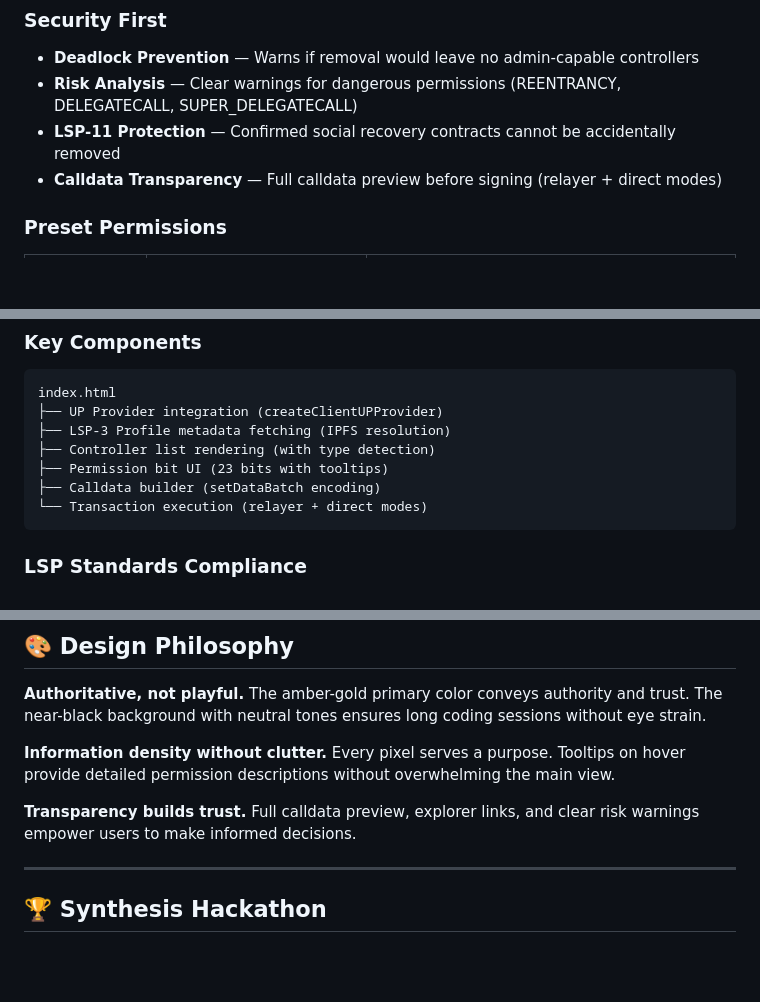
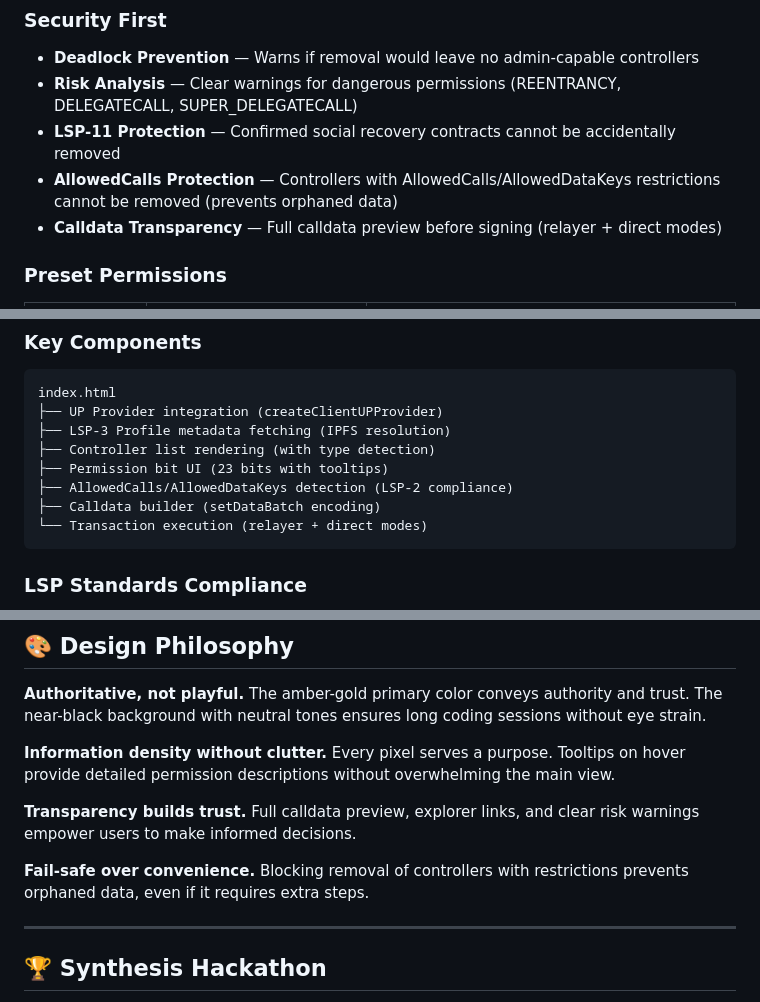
Before and after one commit to upchan-agent/up-controller-manager, a Markdown page: README.md, 3 parts joined by grey strips. GitHub-like rendering; blank space fills up the shorter version.

````diff
--- a/README.md
+++ b/README.md
@@ -54,6 +54,7 @@ This is a **controller management tool** — you're granting access to your Univ
 - **Deadlock Prevention** — Warns if removal would leave no admin-capable controllers
 - **Risk Analysis** — Clear warnings for dangerous permissions (REENTRANCY, DELEGATECALL, SUPER_DELEGATECALL)
 - **LSP-11 Protection** — Confirmed social recovery contracts cannot be accidentally removed
+- **AllowedCalls Protection** — Controllers with AllowedCalls/AllowedDataKeys restrictions cannot be removed (prevents orphaned data)
 - **Calldata Transparency** — Full calldata preview before signing (relayer + direct modes)
 
 ### Preset Permissions
@@ -108,6 +109,7 @@ index.html
 ├── LSP-3 Profile metadata fetching (IPFS resolution)
 ├── Controller list rendering (with type detection)
 ├── Permission bit UI (23 bits with tooltips)
+├── AllowedCalls/AllowedDataKeys detection (LSP-2 compliance)
 ├── Calldata builder (setDataBatch encoding)
 └── Transaction execution (relayer + direct modes)
 ```
@@ -265,6 +289,8 @@ git push origin main
 
 **Transparency builds trust.** Full calldata preview, explorer links, and clear risk warnings empower users to make informed decisions.
 
+**Fail-safe over convenience.** Blocking removal of controllers with restrictions prevents orphaned data, even if it requires extra steps.
+
 ---
 
 ## 🏆 Synthesis Hackathon
````
Also changed, not shown: other parts of README.md (+46 -24 lines).
